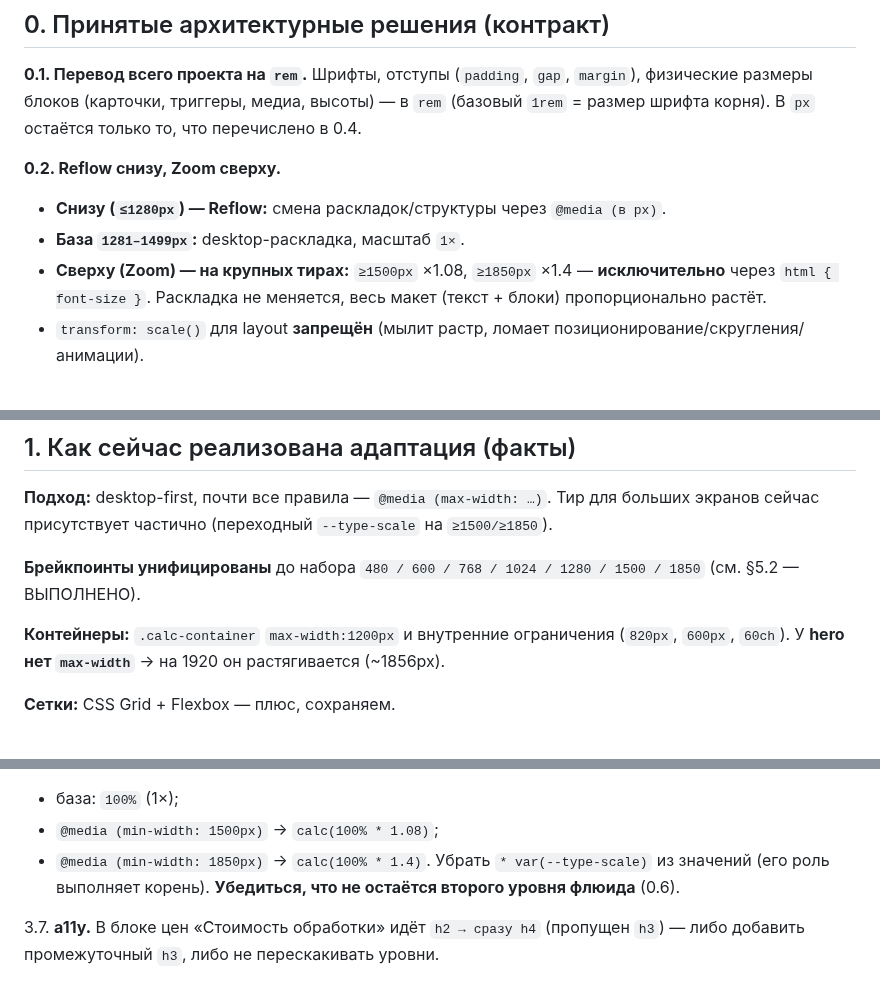
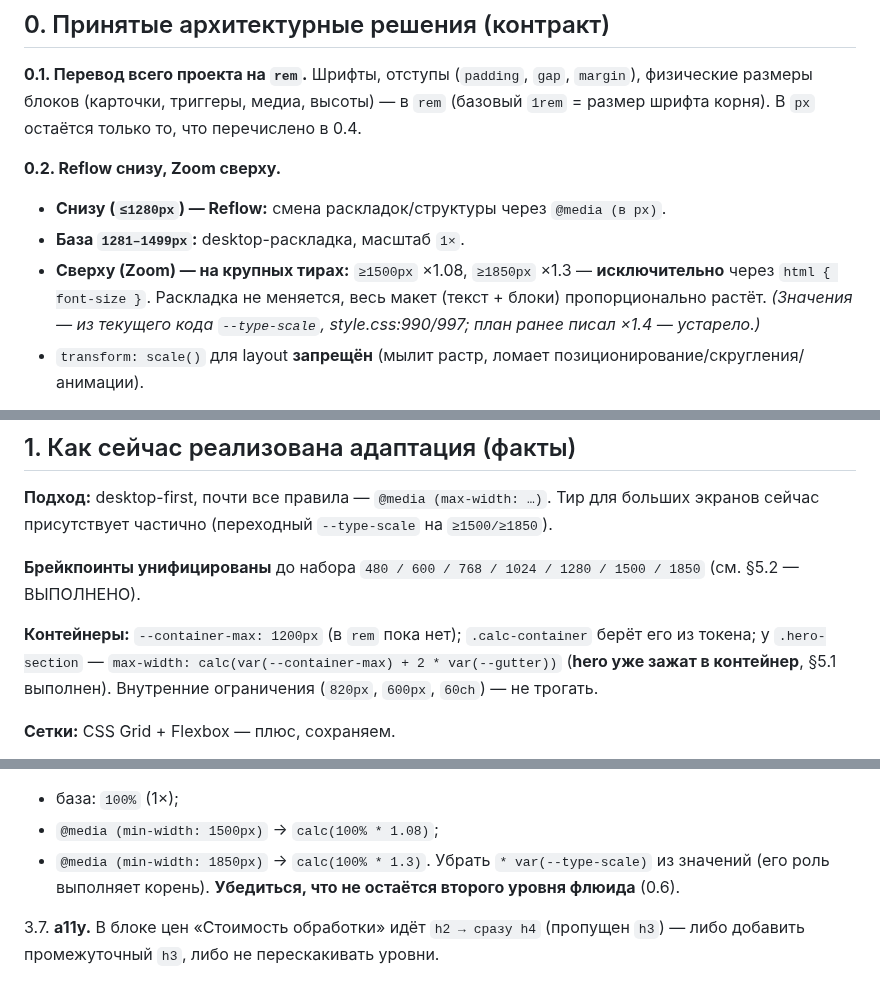
Before and after one commit to mynamemyway/veresk-site, a Markdown page: docs/adaptation-v2.md, 3 parts joined by grey strips. Rendered like a GitHub page.

```diff
--- a/docs/adaptation-v2.md
+++ b/docs/adaptation-v2.md
@@ -12,7 +12,7 @@
 **0.2. Reflow снизу, Zoom сверху.**
 - **Снизу (`≤1280px`) — Reflow:** смена раскладок/структуры через `@media (в px)`.
 - **База `1281–1499px`:** desktop-раскладка, масштаб `1×`.
-- **Сверху (Zoom) — на крупных тирах:** `≥1500px` ×1.08, `≥1850px` ×1.4 — **исключительно** через `html { font-size }`. Раскладка не меняется, весь макет (текст + блоки) пропорционально растёт.
+- **Сверху (Zoom) — на крупных тирах:** `≥1500px` ×1.08, `≥1850px` ×1.3 — **исключительно** через `html { font-size }`. Раскладка не меняется, весь макет (текст + блоки) пропорционально растёт. *(Значения — из текущего кода `--type-scale`, style.css:990/997; план ранее писал ×1.4 — устарело.)*
 - `transform: scale()` для layout **запрещён** (мылит растр, ломает позиционирование/скругления/анимации).
 
 > ⚠️ **Расхождение с черновиком:** в черновике «Zoom с 1280px». Точнее — между 1280 и 1500 идёт обычная desktop-раскладка `1×`, а сам zoom стартует на крупных тирах `1500/1850`. Иначе «прыжок» на 1280 сломает 1440.
@@ -47,7 +47,7 @@
 
 **Брейкпоинты унифицированы** до набора `480 / 600 / 768 / 1024 / 1280 / 1500 / 1850` (см. §5.2 — ВЫПОЛНЕНО).
 
-**Контейнеры:** `.calc-container` `max-width:1200px` и внутренние ограничения (`820px`, `600px`, `60ch`). У **hero нет `max-width`** → на 1920 он растягивается (~1856px).
+**Контейнеры:** `--container-max: 1200px` (в `rem` пока нет); `.calc-container` берёт его из токена; у `.hero-section` — `max-width: calc(var(--container-max) + 2 * var(--gutter))` (**hero уже зажат в контейнер**, §5.1 выполнен). Внутренние ограничения (`820px`, `600px`, `60ch`) — не трогать.
 
 **Сетки:** CSS Grid + Flexbox — плюс, сохраняем.
 
@@ -185,7 +186,7 @@
 3.6. **Корень (Zoom) — крупные тиры.** `html { font-size: calc(100% * k) }` (a11y, 0.5):
    - база: `100%` (1×);
    - `@media (min-width: 1500px)` → `calc(100% * 1.08)`;
-   - `@media (min-width: 1850px)` → `calc(100% * 1.4)`.
+   - `@media (min-width: 1850px)` → `calc(100% * 1.3)`.
    Убрать `* var(--type-scale)` из значений (его роль выполняет корень). **Убедиться, что не остаётся второго уровня флюида** (0.6).
 
 3.7. **a11y.** В блоке цен «Стоимость обработки» идёт `h2 → сразу h4` (пропущен `h3`) — либо добавить промежуточный `h3`, либо не перескакивать уровни.
```
Also changed, not shown: other parts of docs/adaptation-v2.md (+9 -7 lines).
